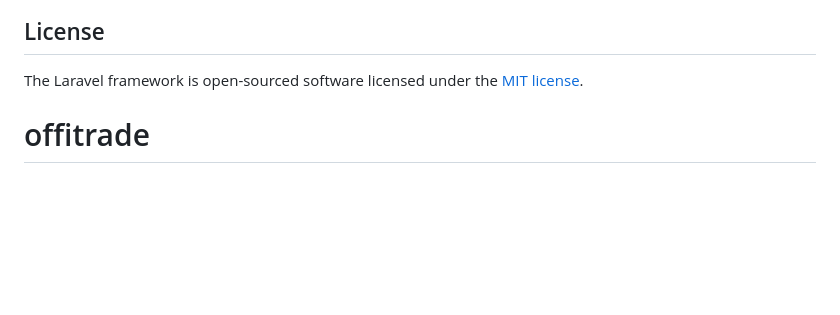
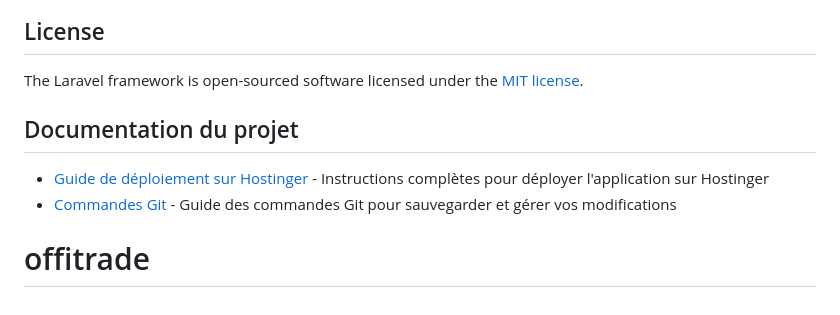
Before and after one commit to ABOULJID22/officielle, a Markdown page: README.md, the part around the change. GitHub-like rendering; blank space fills up the shorter version.

Commit message:
Ajoute documentation des commandes Git pour sauvegarder les modifications
Co-authored-by: ABOULJID22 <119507763+ABOULJID22@users.noreply.github.com>

```diff
--- a/README.md
+++ b/README.md
@@ -59,4 +59,10 @@ If you discover a security vulnerability within Laravel, please send an e-mail t
 ## License
 
 The Laravel framework is open-sourced software licensed under the [MIT license](https://opensource.org/licenses/MIT).
+
+## Documentation du projet
+
+- [Guide de déploiement sur Hostinger](DEPLOY_HOSTINGER.md) - Instructions complètes pour déployer l'application sur Hostinger
+- [Commandes Git](GIT_COMMANDS.md) - Guide des commandes Git pour sauvegarder et gérer vos modifications
+
 # offitrade
```
Also changed, not shown: GIT_COMMANDS.md (added, +326 -0 lines).
